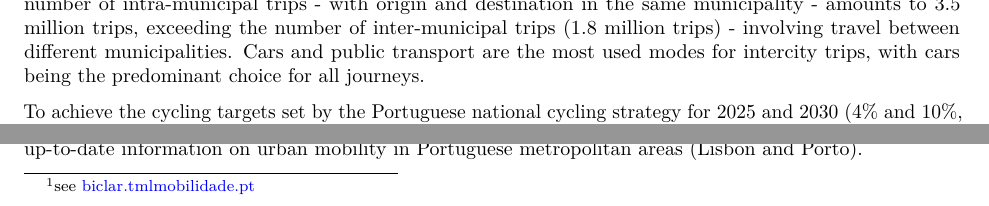
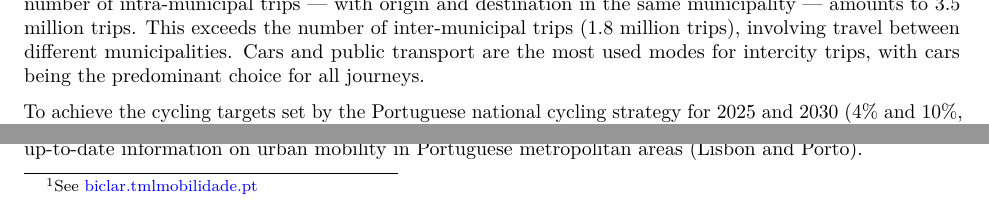
Before and after one commit to U-Shift/biclar, an R Markdown document (paper/PaperTRA/PaperTRA.Rmd): two parts of page 1 of 7, joined at a grey line, cut so that both start at the same text. Rendered offline with R 4.5, knitr and Pandoc, then LaTeX, with nearby package versions; drawn as R Markdown's standard PDF in place of the format the file asks for; a font, style sheet, LaTeX package, included part or bibliography that could not be used is replaced or left out.

Commit message:
Minor text tweaks

```diff
--- a/paper/PaperTRA/PaperTRA.Rmd
+++ b/paper/PaperTRA/PaperTRA.Rmd
@@ -69,11 +69,11 @@ knitr::opts_chunk$set(echo = FALSE,
 
 Combining public transportation (PT) and cycling for the first and last mile in metropolitan areas can significantly replace private car trips. This approach requires interventions and programs to make bicycling more appealing, and the resulting public investments can have significant social and environmental benefits.
 
-According to the latest mobility survey conducted in 2018 [@IMOB], the LMA registered a total of 5.3 million daily trips, with only 0.5% by bicycle. Car modal share was 58.4%, while PT accounted for 15.5%. The number of intra-municipal trips - with origin and destination in the same municipality - amounts to 3.5 million trips, exceeding the number of inter-municipal trips (1.8 million trips) - involving travel between different municipalities. Cars and public transport are the most used modes for intercity trips, with cars being the predominant choice for all journeys.
+According to the latest mobility survey conducted in 2018 [@IMOB], the LMA registered a total of 5.3 million daily trips, with only 0.5% by bicycle. Car modal share was 58.4%, while PT accounted for 15.5%. The number of intra-municipal trips --- with origin and destination in the same municipality --- amounts to 3.5 million trips. This exceeds the number of inter-municipal trips (1.8 million trips), involving travel between different municipalities. Cars and public transport are the most used modes for intercity trips, with cars being the predominant choice for all journeys.
 
 <!-- Plot of  AML trips by mode and inter/intra %? -->
 
-To achieve the cycling targets set by the Portuguese national cycling strategy for 2025 and 2030 (4% and 10%, respectively) [@ENMAC], the Lisbon's Metropolitan Department of Transport introduced _biclaR_^[see [biclar.tmlmobilidade.pt](https://biclar.tmlmobilidade.pt/)], a decision support tool that facilitates the design and development of a metropolitan cycling network [@felix2023].
+To achieve the cycling targets set by the Portuguese national cycling strategy for 2025 and 2030 (4% and 10%, respectively) [@ENMAC], the Lisbon's Metropolitan Department of Transport introduced _biclaR_^[See [biclar.tmlmobilidade.pt](https://biclar.tmlmobilidade.pt/)], a decision support tool that facilitates the design and development of a metropolitan cycling network [@felix2023].
 
 <!-- Robin: include here a paragraph about pct, and how biclar adds up -->
 **(RL)** The methods of Propensity to Cycle Tool
```
